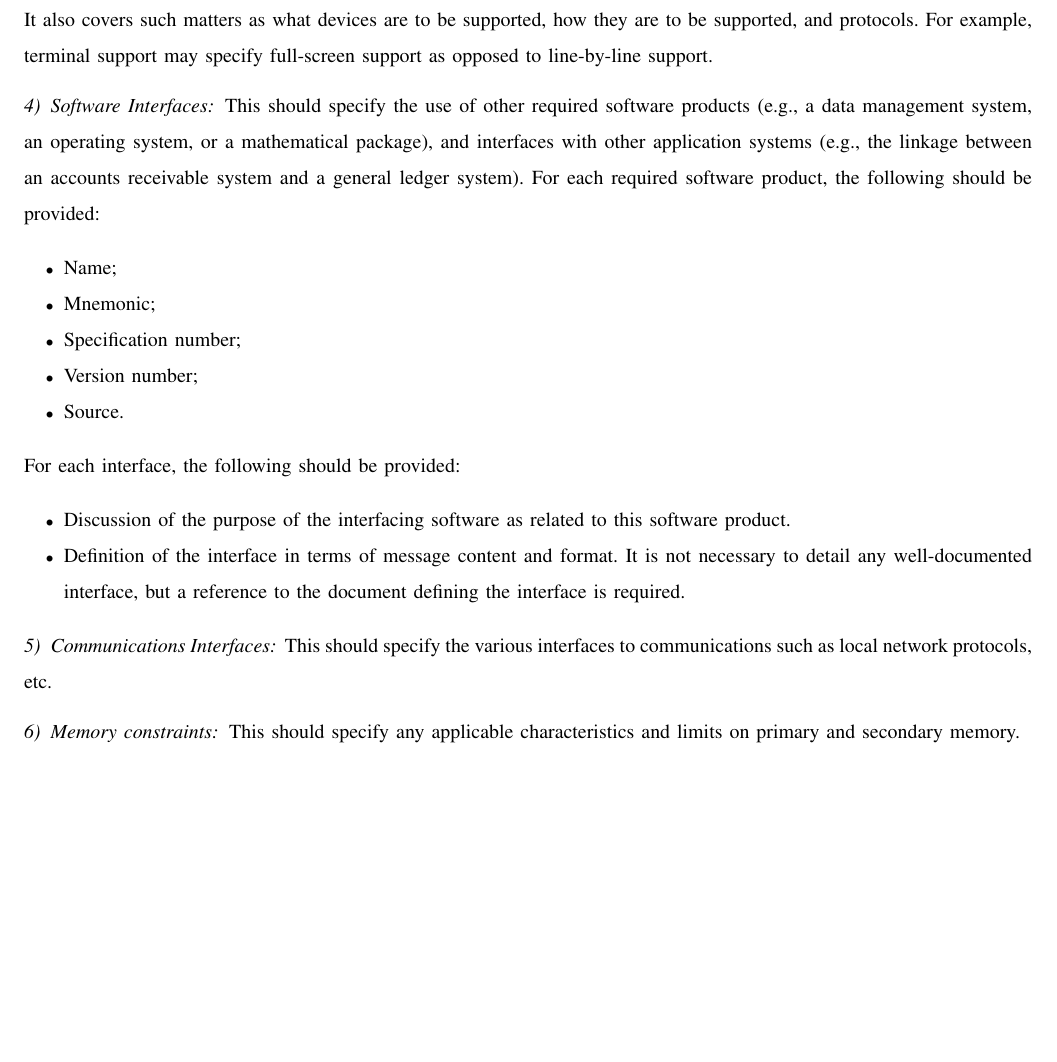
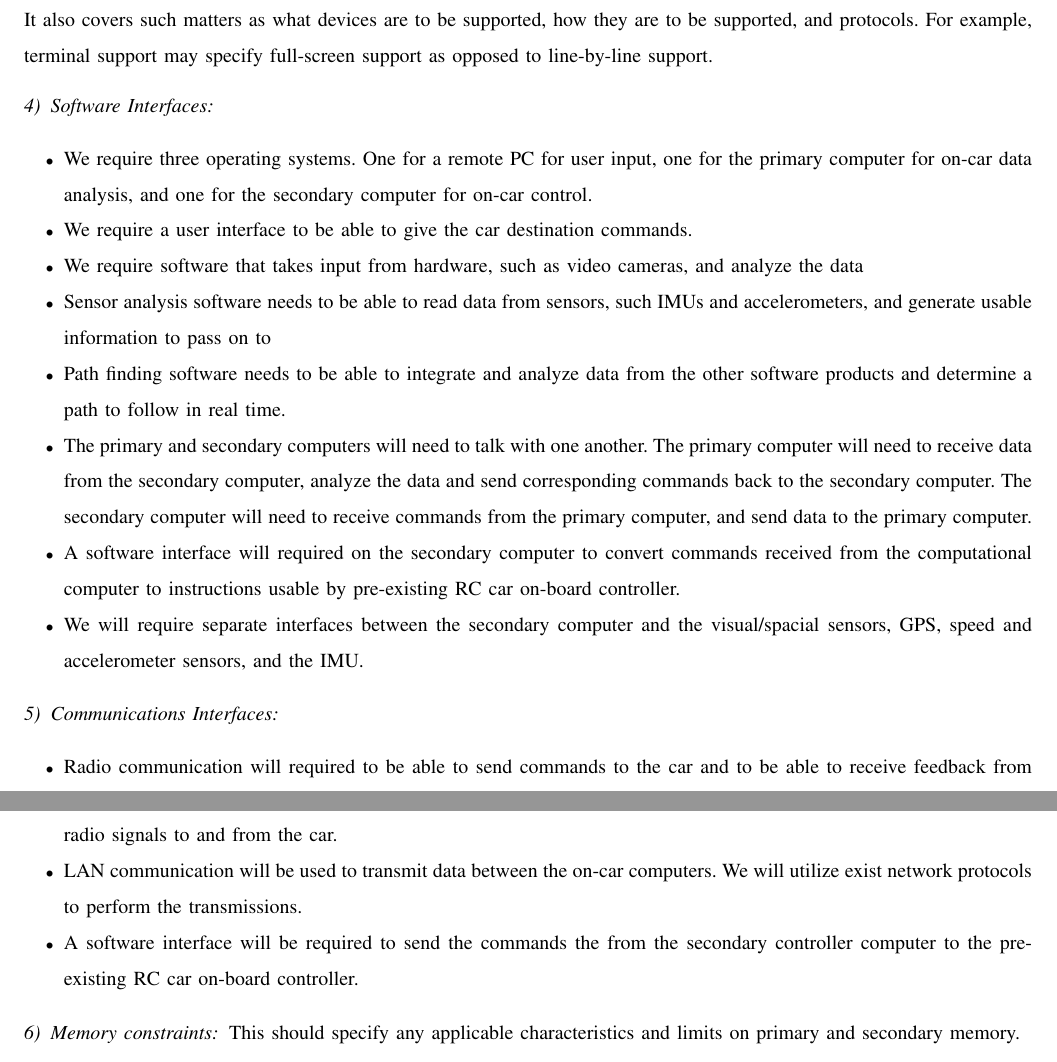
Before and after one commit to TaoChenOSU/ARC, a LaTeX paper (srs_template/arc_srs_template.tex): part of page 7 of 12 before the commit and two parts of pages 7 and 8 of 13 after it, the two joined at a grey line, cut so that both start at the same text, the shorter picture padded with empty space. Compiled offline with pdfLaTeX; a missing font is replaced by an installed copy or a similar font; a LaTeX package or settings file that is missing is left out.

Commit message:
Added sections to arc_srs_template.tex
- Added software and communications sections to the document.

```diff
--- a/srs_template/arc_srs_template.tex
+++ b/srs_template/arc_srs_template.tex
@@ -253,33 +253,78 @@ support as opposed to line-by-line support.
 
 
 \subsubsection{Software Interfaces} % Dan
-This should specify the use of other required software products (e.g., a data
-management system, an operating system, or a mathematical package), and
-interfaces with other application systems (e.g., the linkage between an accounts
-receivable system and a general ledger system). For each required software
-product, the following should be provided:
+%This should specify the use of other required software products (e.g., a data
+%management system, an operating system, or a mathematical package), and
+%interfaces with other application systems (e.g., the linkage between an accounts
+%receivable system and a general ledger system). For each required software
+%product, the following should be provided:
+%\begin{itemize}
+%	\item Name;
+%	\item Mnemonic;
+%	\item Specification number;
+%	\item Version number;
+%	\item Source.
+%\end{itemize}
+%
+%
+%For each interface, the following should be provided:
+%
+%\begin{itemize}
+%	\item Discussion of the purpose of the interfacing software as related to
+%		this software product.
+%	\item Definition of the interface in terms of message content and format. It
+%		is not necessary to detail any well-documented interface, but a
+%		reference to the document defining the interface is required.
+%\end{itemize}
 \begin{itemize}
-	\item Name;
-	\item Mnemonic;
-	\item Specification number;
-	\item Version number;
-	\item Source.
+	\item We require three operating systems. One for a remote PC for user input, one
+	for the primary computer for on-car data analysis, and one for the secondary
+	computer for on-car control.
+
+	\item We require a user interface to be able to give the car destination commands.
+
+	\item We require software that takes input from hardware, such as video cameras,
+	and analyze the data
+
+	\item Sensor analysis software needs to be able to read data from sensors, such IMUs
+	and accelerometers, and generate usable information to pass on to
+
+	\item Path finding software needs to be able to integrate and analyze data from the
+	other software products and determine a path to follow in real time.
+
+	\item The primary and secondary computers will need to talk with one another. The
+	primary computer will need to receive data from the secondary computer,
+	analyze the data and send corresponding commands back to the secondary
+	computer. The secondary computer will need to receive commands from the
+	primary computer, and send data to the primary computer.
+
+	\item A software interface will required on the secondary computer to convert
+	commands received from the computational computer to instructions usable by
+	pre-existing RC car on-board controller.
+
+	\item We will require separate interfaces between the secondary computer and the
+	visual/spacial sensors, GPS, speed and accelerometer sensors, and the IMU.
+
 \end{itemize}
 
 
-For each interface, the following should be provided:
+\subsubsection{Communications Interfaces} % Dan
+%This should specify the various interfaces to communications such as local
+%network protocols, etc.
+\begin{itemize}
+	\item Radio communication will required to be able to send commands to the car and
+	to be able to receive feedback from the car. The radio frequency will be in 27
+	MHz or 49 MHz range. We need software that allows us to send and receive radio
+	signals to and from the car.
 
-\begin{itemize}
-	\item Discussion of the purpose of the interfacing software as related to
-		this software product.
-	\item Definition of the interface in terms of message content and format. It
-		is not necessary to detail any well-documented interface, but a
-		reference to the document defining the interface is required.
+	\item LAN communication will be used to transmit data between the on-car computers.
+	We will utilize exist network protocols to perform the transmissions.
+
+	\item A software interface will be required to send the commands the from the
+	secondary controller computer to the pre-existing RC car on-board controller.
+
 \end{itemize}
 
-\subsubsection{Communications Interfaces} % Dan
-This should specify the various interfaces to communications such as local
-network protocols, etc.
 
 \subsubsection{Memory constraints}
 This should specify any applicable characteristics and limits on primary and
```
